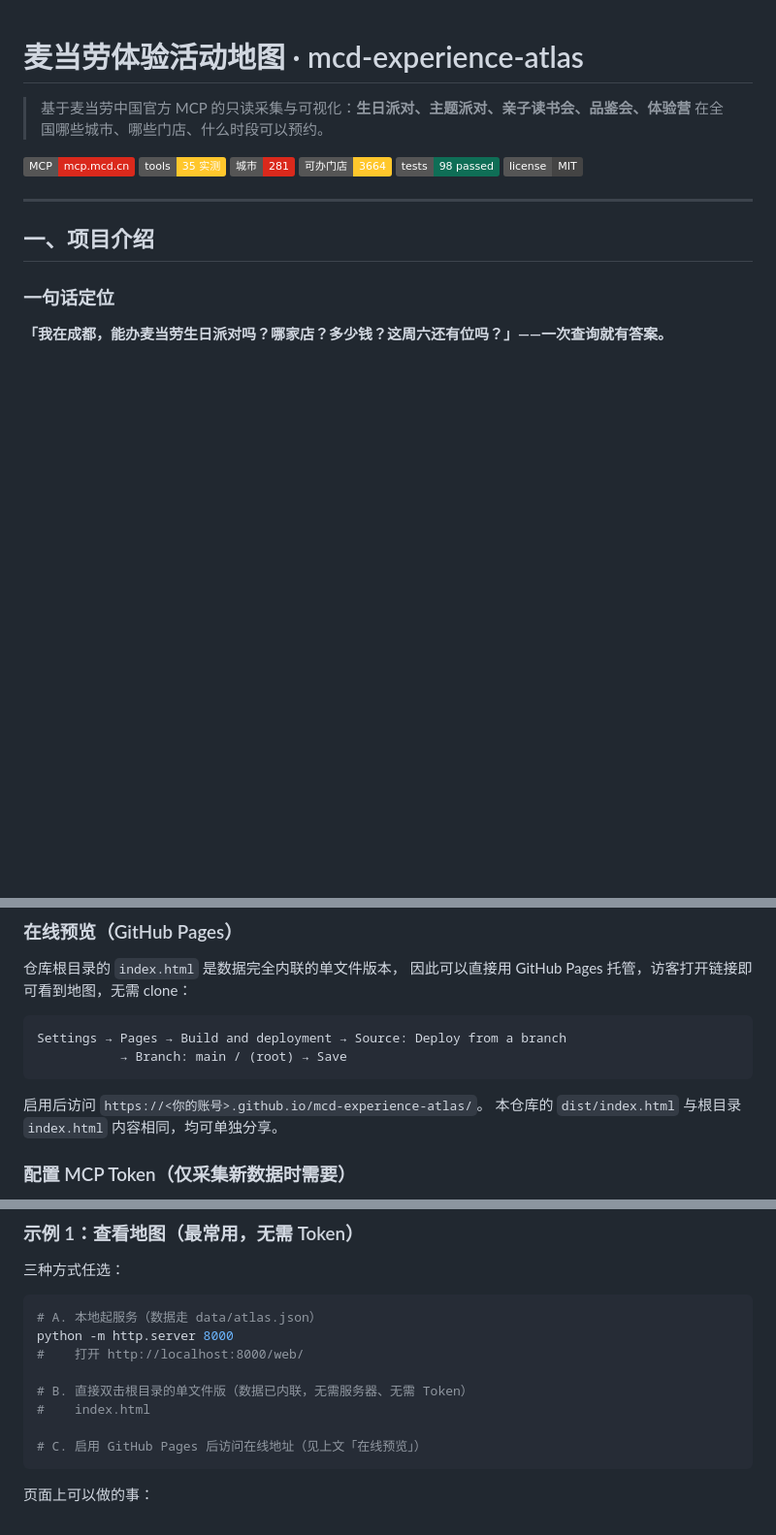
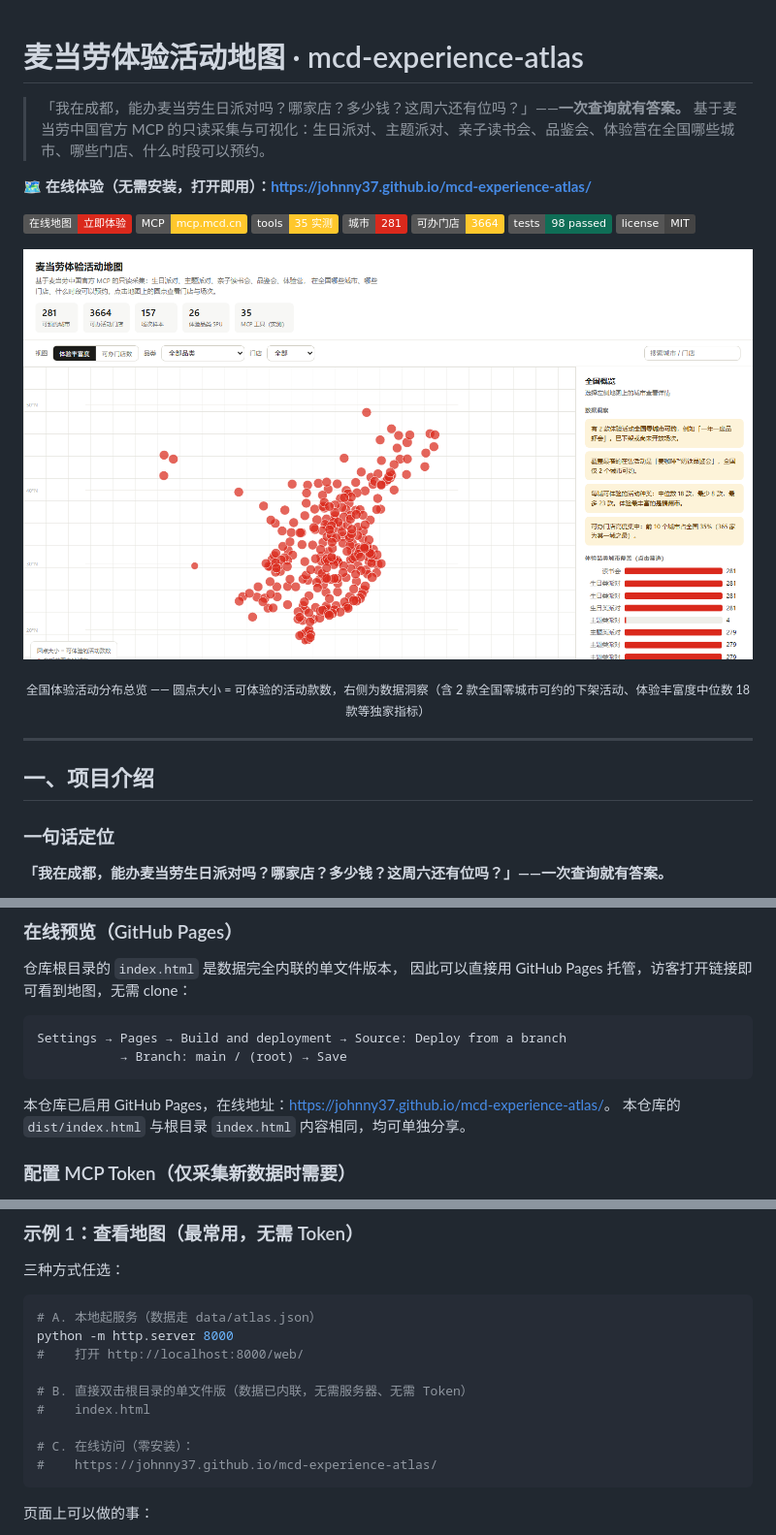
Before and after one commit to johnny37/mcd-experience-atlas, a Markdown page: README.md, 3 parts joined by grey strips. Shown: that part at 97% size. GitHub-like rendering; pictures changed too: docs/map-overview.png (added); badges without logos; blank space fills up the shorter version.

````diff
--- a/README.md
+++ b/README.md
@@ -1,14 +1,21 @@
 # 麦当劳体验活动地图 · mcd-experience-atlas
 
-> 基于麦当劳中国官方 MCP 的只读采集与可视化：**生日派对、主题派对、亲子读书会、品鉴会、体验营**
-> 在全国哪些城市、哪些门店、什么时段可以预约。
+> 「我在成都，能办麦当劳生日派对吗？哪家店？多少钱？这周六还有位吗？」——**一次查询就有答案。**
+> 基于麦当劳中国官方 MCP 的只读采集与可视化：生日派对、主题派对、亲子读书会、品鉴会、体验营在全国哪些城市、哪些门店、什么时段可以预约。
 
-[![MCP](https://img.shields.io/badge/MCP-mcp.mcd.cn-DA291C)](https://open.mcd.cn/mcp)
+**🗺️ 在线体验（无需安装，打开即用）：<https://johnny37.github.io/mcd-experience-atlas/>**
+
+[![在线地图](https://img.shields.io/badge/在线地图-立即体验-DA291C)](https://johnny37.github.io/mcd-experience-atlas/)
+[![MCP](https://img.shields.io/badge/MCP-mcp.mcd.cn-FFC72C)](https://open.mcd.cn/mcp)
 [![tools](https://img.shields.io/badge/tools-35%20实测-FFC72C)](MCP_INTEGRATION.md)
 [![cities](https://img.shields.io/badge/城市-281-DA291C)](#)
 [![stores](https://img.shields.io/badge/可办门店-3664-FFC72C)](#)
 [![tests](https://img.shields.io/badge/tests-98%20passed-0F6E56)](#九测试)
 [![license](https://img.shields.io/badge/license-MIT-444)](LICENSE)
+
+![麦当劳体验活动地图总览：全国 281 城可预约活动分布](docs/map-overview.png)
+
+<p align="center"><sub>全国体验活动分布总览 —— 圆点大小 = 可体验的活动款数，右侧为数据洞察（含 2 款全国零城市可约的下架活动、体验丰富度中位数 18 款等独家指标）</sub></p>
 
 ---
 
@@ -91,7 +98,7 @@ Settings → Pages → Build and deployment → Source: Deploy from a branch
            → Branch: main / (root) → Save
 ```
 
-启用后访问 `https://<你的账号>.github.io/mcd-experience-atlas/`。
+本仓库已启用 GitHub Pages，在线地址：<https://johnny37.github.io/mcd-experience-atlas/>。
 本仓库的 `dist/index.html` 与根目录 `index.html` 内容相同，均可单独分享。
 
 ### 配置 MCP Token（仅采集新数据时需要）
@@ -138,7 +145,8 @@ python -m http.server 8000
 # B. 直接双击根目录的单文件版（数据已内联，无需服务器、无需 Token）
 #    index.html
 
-# C. 启用 GitHub Pages 后访问在线地址（见上文「在线预览」）
+# C. 在线访问（零安装）：
+#    https://johnny37.github.io/mcd-experience-atlas/
 ```
 
 页面上可以做的事：
````
Also changed, not shown: other parts of README.md (+2 -0 lines), 4 other files.
